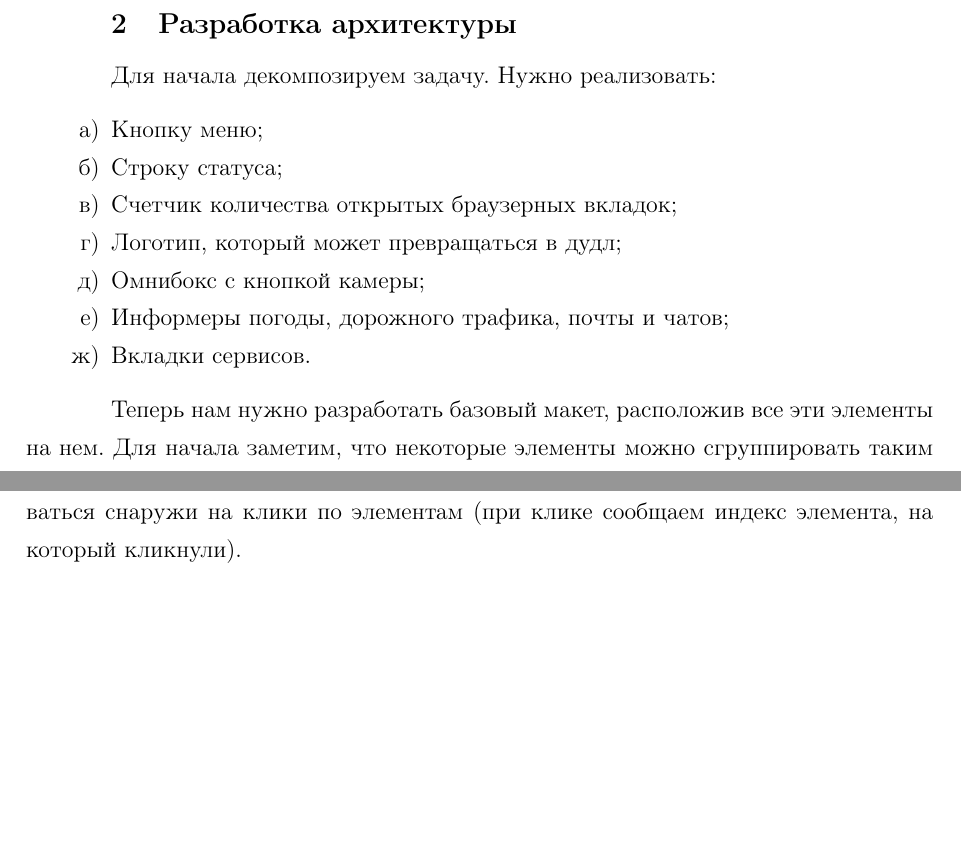
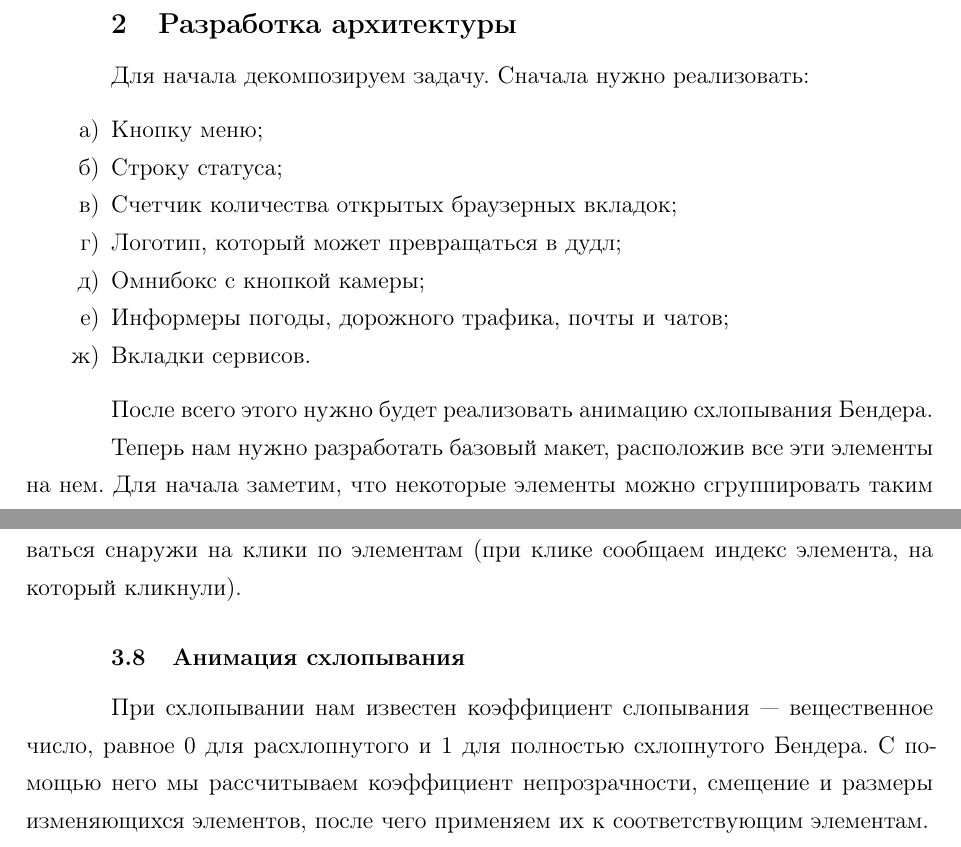
Before and after one commit to glushen/report-2019-bender, a LaTeX document (main.tex, which reads 3-2nd-chapter.tex, 3-3rd-chapter.tex): two parts of pages 5 and 8 of 10, joined at a grey line, cut so that both start at the same text, the shorter picture padded with empty space. Compiled offline with pdfLaTeX; a LaTeX package or settings file that is missing is left out.

Commit message:
Add text about bender shrinking

```diff
--- a/3-2nd-chapter.tex
+++ b/3-2nd-chapter.tex
@@ -1,7 +1,7 @@
 \chapter{Разработка архитектуры}
 \label{cha:ch_2}
 
-Для начала декомпозируем задачу. Нужно реализовать:
+Для начала декомпозируем задачу. Сначала нужно реализовать:
 \begin{enumerate}
     \item Кнопку меню;
     \item Строку статуса;
@@ -11,6 +11,8 @@
     \item Информеры погоды, дорожного трафика, почты и чатов;
     \item Вкладки сервисов.
 \end{enumerate}
+
+После всего этого нужно будет реализовать анимацию схлопывания Бендера.
 
 Теперь нам нужно разработать базовый макет, расположив все эти элементы на нем.
 Для начала заметим, что некоторые элементы можно сгруппировать таким образом,
--- a/3-3rd-chapter.tex
+++ b/3-3rd-chapter.tex
@@ -92,3 +92,11 @@
 и управления их состояниями размещаем в~\texttt{BenderTabLayoutViewHolder}.
 Позволяем подписываться снаружи на клики по элементам
 (при клике сообщаем индекс элемента, на который кликнули).
+
+\section{Анимация схлопывания}
+
+При схлопывании нам известен коэффициент слопывания — вещественное число,
+равное 0 для расхлопнутого и 1 для полностью схлопнутого Бендера.
+С помощью него мы рассчитываем коэффициент непрозрачности, смещение
+и размеры изменяющихся элементов, после чего применяем их
+к соответствующим элементам.
```
Also changed, not shown: 3-1st-chapter.tex (+1 -1 lines).
